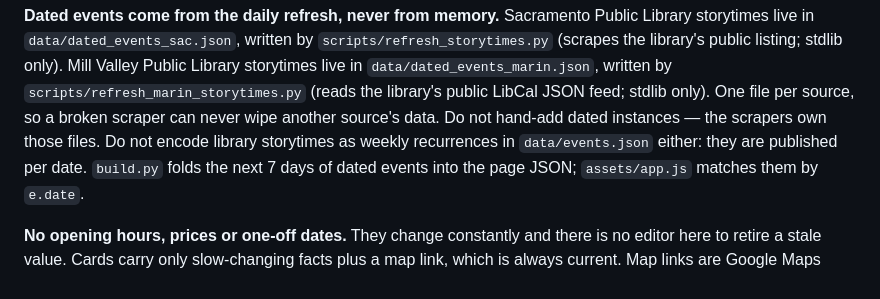
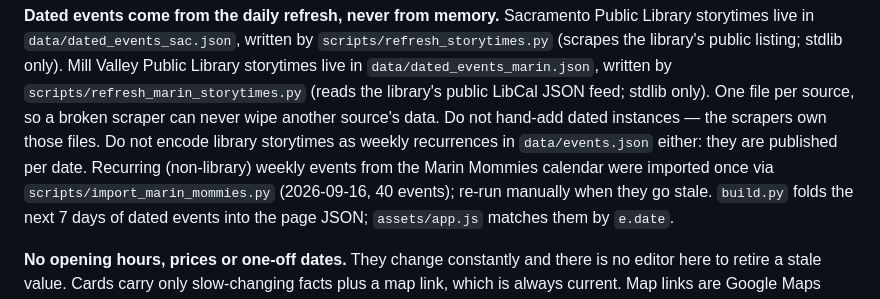
Before and after one commit to mingleiw/kidventures, a Markdown page: CLAUDE.md, the part around the change. Rendered like a GitHub page.

Commit message:
Document the Marin Mommies one-time import in CLAUDE.md

```diff
--- a/CLAUDE.md
+++ b/CLAUDE.md
@@ -44,7 +44,10 @@ only). Mill Valley Public Library storytimes live in
 JSON feed; stdlib only). One file per source, so a broken scraper can never
 wipe another source's data. Do not hand-add dated instances — the scrapers
 own those files. Do not encode library storytimes as weekly recurrences in
-`data/events.json` either: they are published per date. `build.py` folds the
+`data/events.json` either: they are published per date. Recurring
+(non-library) weekly events from the Marin Mommies calendar were imported
+once via `scripts/import_marin_mommies.py` (2026-09-16, 40 events); re-run
+manually when they go stale. `build.py` folds the
 next 7 days of dated events into the page JSON; `assets/app.js` matches them
 by `e.date`.
 
```
